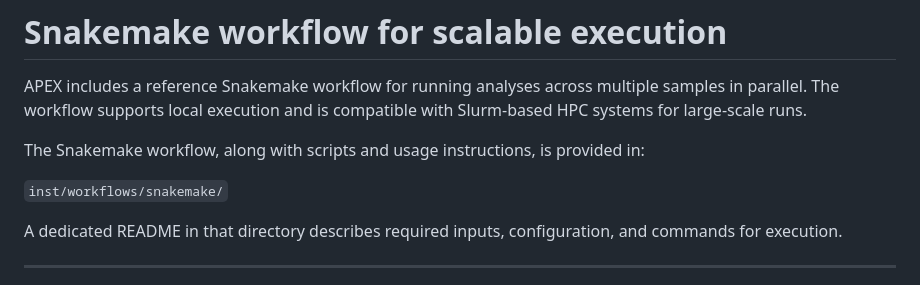
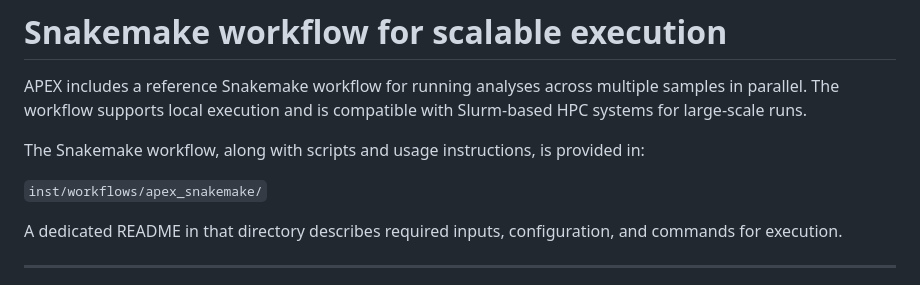
Before and after one commit to Baca-Lab/APEX, a Markdown page: README.md, the part around the change. Rendered like a GitHub page.

Commit message:
snakemake_wf

```diff
--- a/README.md
+++ b/README.md
@@ -220,7 +220,7 @@ APEX includes a reference Snakemake workflow for running analyses across multipl
 
 The Snakemake workflow, along with scripts and usage instructions, is provided in:
 
-`inst/workflows/snakemake/`
+`inst/workflows/apex_snakemake/`
 
 A dedicated README in that directory describes required inputs, configuration, and commands for execution.
 
```
